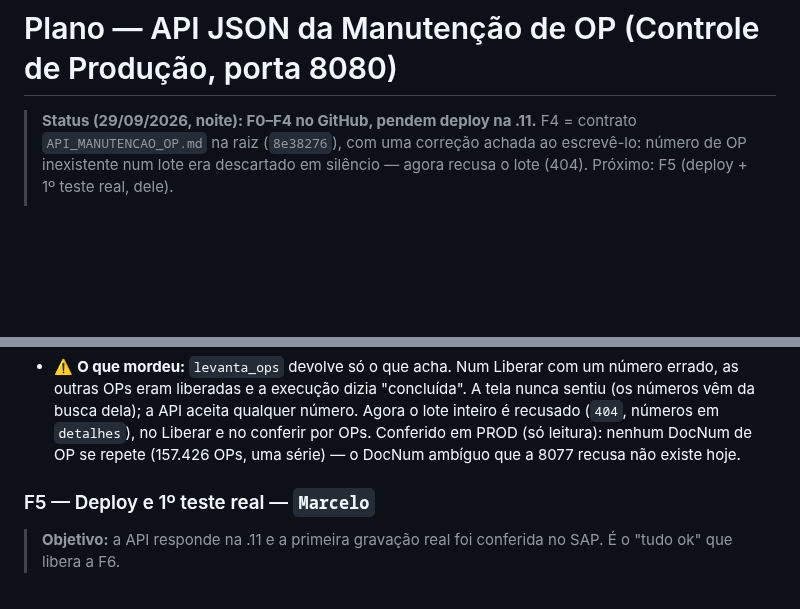
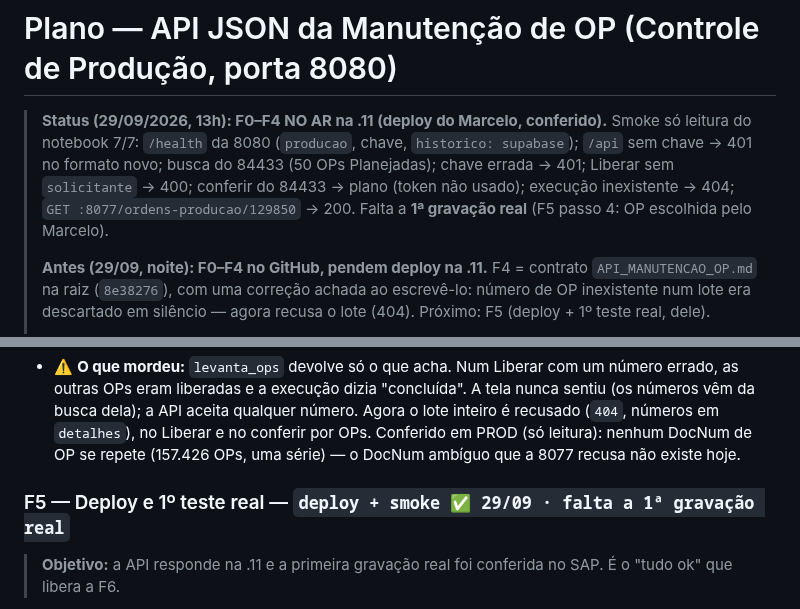
Before and after one commit to MarceloProjetos/oportunidade_wbc, a Markdown page: docs/PLANO_API_MANUTENCAO_OP.md, 2 parts joined by grey strips. Rendered like a GitHub page; blank space fills up the shorter version.

Commit message:
docs(plano): API da Manutencao de OP - F0-F4 no ar na .11, smoke 7/7; falta a 1a gravacao real
Co-Authored-By: Claude Opus 5.5 <noreply@anthropic.com>

```diff
--- a/docs/PLANO_API_MANUTENCAO_OP.md
+++ b/docs/PLANO_API_MANUTENCAO_OP.md
@@ -1,6 +1,13 @@
 # Plano — API JSON da Manutenção de OP (Controle de Produção, porta 8080)
 
-> **Status (29/09/2026, noite): F0–F4 no GitHub, pendem deploy na .11.** F4 = contrato
+> **Status (29/09/2026, 13h): F0–F4 NO AR na .11 (deploy do Marcelo, conferido).** Smoke só
+> leitura do notebook 7/7: `/health` da 8080 (`producao`, chave, `historico: supabase`); `/api` sem
+> chave → 401 no formato novo; busca do 84433 (50 OPs Planejadas); chave errada → 401; Liberar
+> sem `solicitante` → 400; conferir do 84433 → plano (token não usado); execução inexistente →
+> 404; `GET :8077/ordens-producao/129850` → 200. Falta a **1ª gravação real** (F5 passo 4: OP
+> escolhida pelo Marcelo).
+>
+> **Antes (29/09, noite): F0–F4 no GitHub, pendem deploy na .11.** F4 = contrato
 > `API_MANUTENCAO_OP.md` na raiz (`8e38276`), com uma correção achada ao escrevê-lo: número de OP
 > inexistente num lote era descartado em silêncio — agora recusa o lote (404). Próximo: F5
 > (deploy + 1º teste real, dele).
@@ -271,7 +278,7 @@ Ordem decidida pelo Marcelo em 29/09: primeiro o que a tela já faz, testado de
   `detalhes`), no Liberar e no conferir por OPs. Conferido em PROD (só leitura): nenhum DocNum de
   OP se repete (157.426 OPs, uma série) — o DocNum ambíguo que a 8077 recusa não existe hoje.
 
-### F5 — Deploy e 1º teste real — `Marcelo`
+### F5 — Deploy e 1º teste real — `deploy + smoke ✅ 29/09 · falta a 1ª gravação real`
 
 > **Objetivo:** a API responde na .11 e a primeira gravação real foi conferida no SAP. É o
 > "tudo ok" que libera a F6.
```
